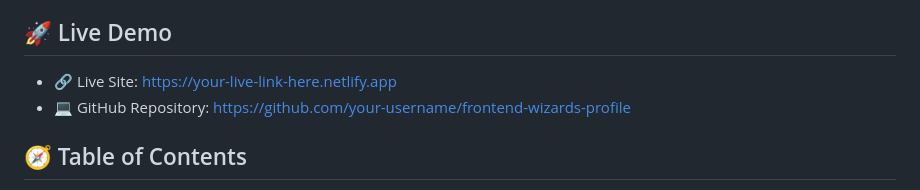
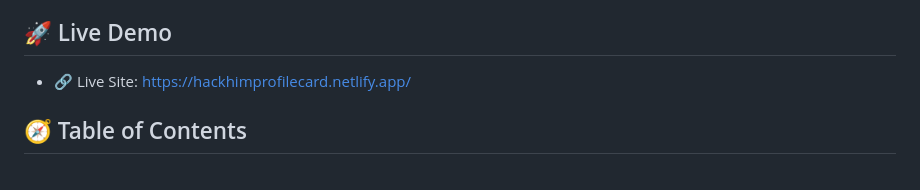
Before and after one commit to Cleve-keem/ProfileCard, a Markdown page: README.md, the part around the change. Drawn GitHub-style.

Commit message:
removed github repo from my readme

```diff
--- a/README.md
+++ b/README.md
@@ -5,8 +5,7 @@ This project was developed as part of the Frontend Wizards Cohort — Stage 0 &
 
 ## 🚀 Live Demo
 
-- 🔗 Live Site: https://your-live-link-here.netlify.app
-- 💻 GitHub Repository: https://github.com/your-username/frontend-wizards-profile
+- 🔗 Live Site: https://hackhimprofilecard.netlify.app/
 
 ## 🧭 Table of Contents
 
```
